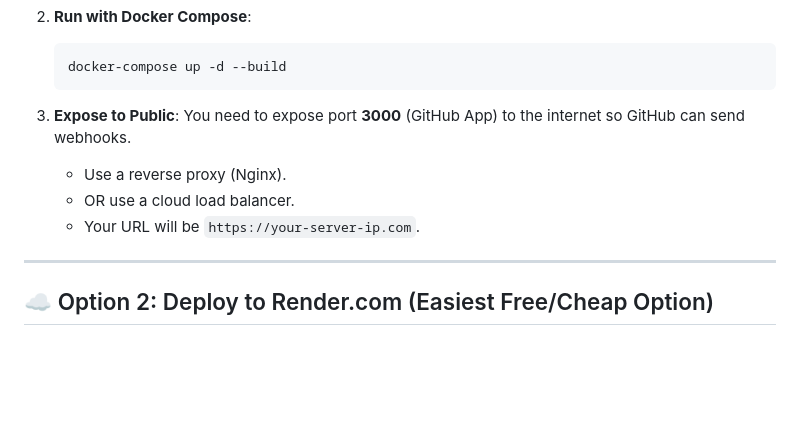
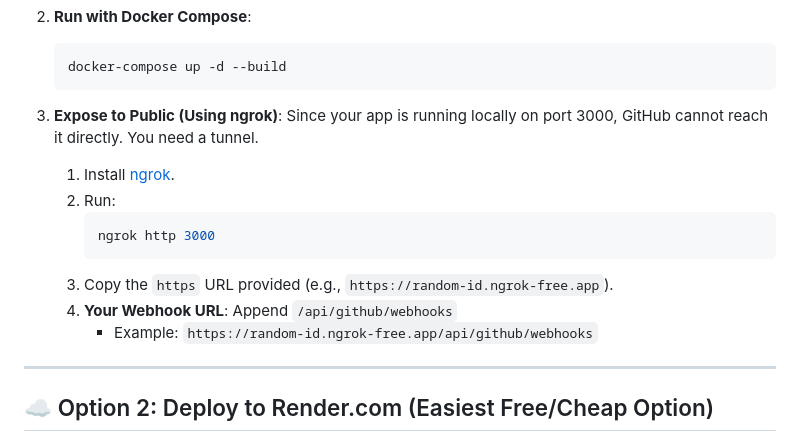
Before and after one commit to dileepab/ai-guardrails-enterprise, a Markdown page: DEPLOYMENT.md, the part around the change. GitHub-like rendering; blank space fills up the shorter version.

Commit message:
Docs: Add ngrok instructions for local Docker deployment

````diff
--- a/DEPLOYMENT.md
+++ b/DEPLOYMENT.md
@@ -69,11 +69,17 @@ We have provided a `docker-compose.yml` file in the root directory.
     docker-compose up -d --build
     ```
 
-3.  **Expose to Public**:
-    You need to expose port **3000** (GitHub App) to the internet so GitHub can send webhooks.
-    *   Use a reverse proxy (Nginx).
-    *   OR use a cloud load balancer.
-    *   Your URL will be `https://your-server-ip.com`.
+3.  **Expose to Public (Using ngrok)**:
+    Since your app is running locally on port 3000, GitHub cannot reach it directly. You need a tunnel.
+
+    1.  Install [ngrok](https://ngrok.com/download).
+    2.  Run:
+        ```bash
+        ngrok http 3000
+        ```
+    3.  Copy the `https` URL provided (e.g., `https://random-id.ngrok-free.app`).
+    4.  **Your Webhook URL**: Append `/api/github/webhooks`
+        *   Example: `https://random-id.ngrok-free.app/api/github/webhooks`
 
 ---
 
````
